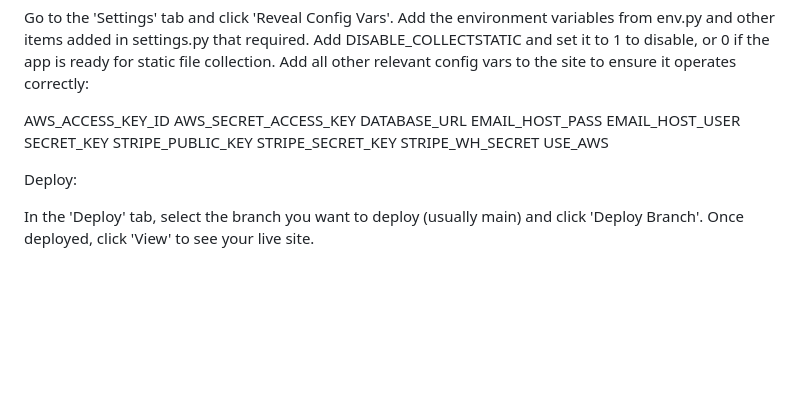
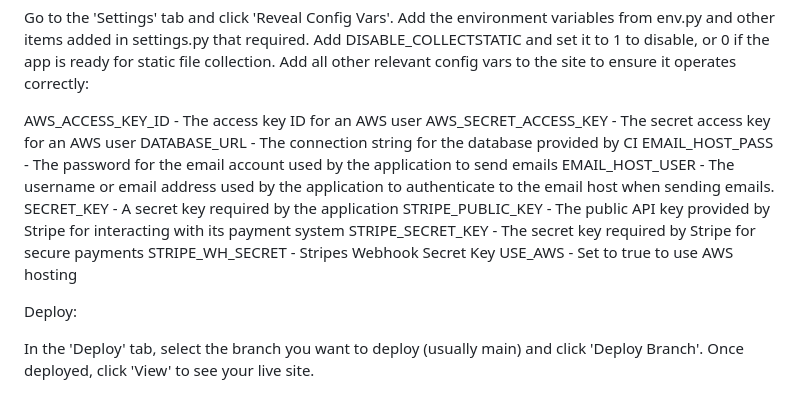
Before and after one commit to philtipping31/DH-Bakes, a Markdown page: README.md, the part around the change. GitHub-like rendering; blank space fills up the shorter version.

```diff
--- a/README.md
+++ b/README.md
@@ -505,16 +505,16 @@ Add the environment variables from env.py and other items added in settings.py t
 Add DISABLE_COLLECTSTATIC and set it to 1 to disable, or 0 if the app is ready for static file collection.
 Add all other relevant config vars to the site to ensure it operates correctly:
 
-AWS_ACCESS_KEY_ID
-AWS_SECRET_ACCESS_KEY
-DATABASE_URL
-EMAIL_HOST_PASS
-EMAIL_HOST_USER
-SECRET_KEY
-STRIPE_PUBLIC_KEY
-STRIPE_SECRET_KEY
-STRIPE_WH_SECRET
-USE_AWS
+AWS_ACCESS_KEY_ID - The access key ID for an AWS user
+AWS_SECRET_ACCESS_KEY - The secret access key for an AWS user
+DATABASE_URL - The connection string for the database provided by CI
+EMAIL_HOST_PASS - The password for the email account used by the application to send emails
+EMAIL_HOST_USER - The username or email address used by the application to authenticate to the email host when sending emails.
+SECRET_KEY - A secret key required by the application
+STRIPE_PUBLIC_KEY - The public API key provided by Stripe for interacting with its payment system
+STRIPE_SECRET_KEY - The secret key required by Stripe for secure payments
+STRIPE_WH_SECRET - Stripes Webhook Secret Key
+USE_AWS - Set to true to use AWS hosting
 
 Deploy:
 
```
